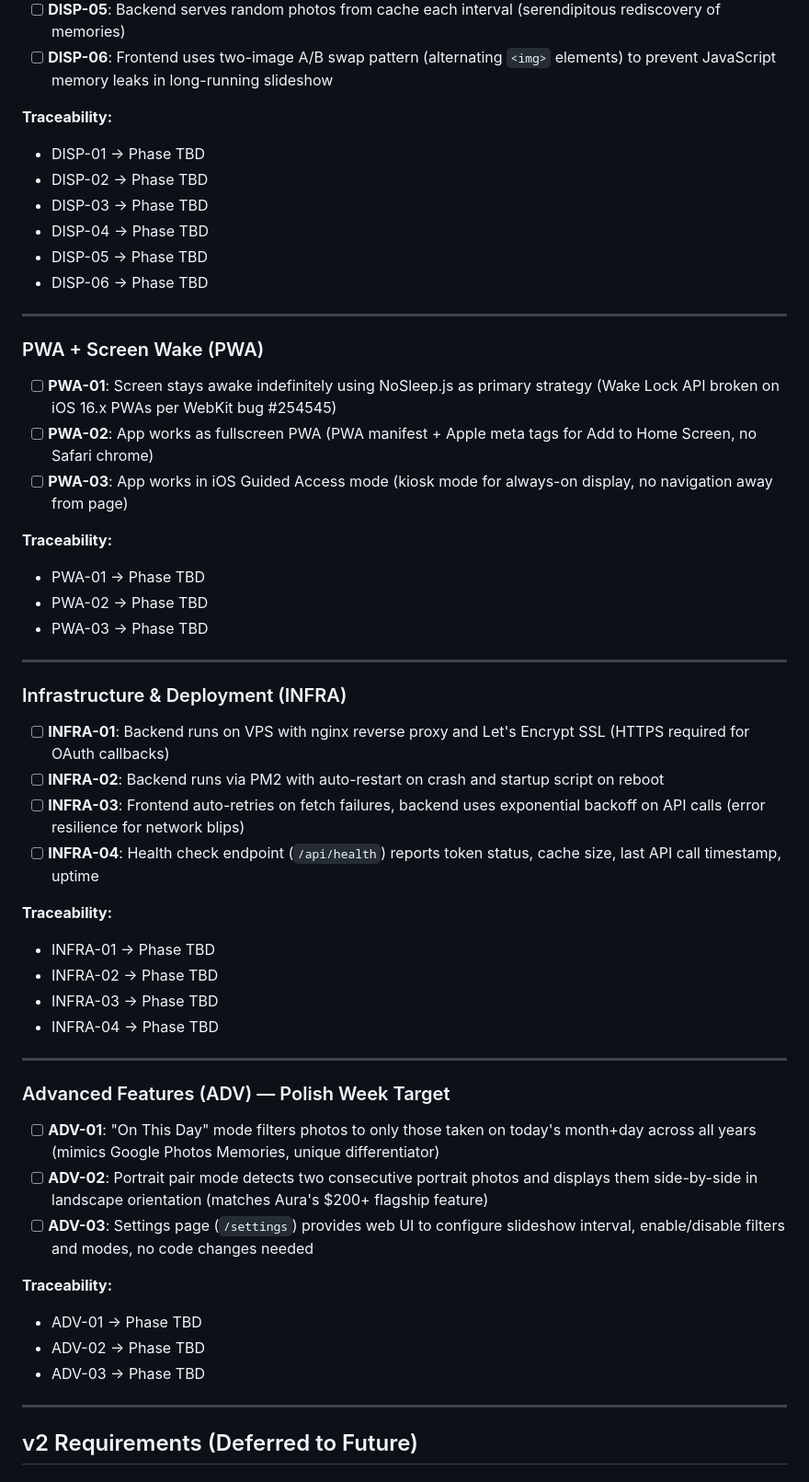
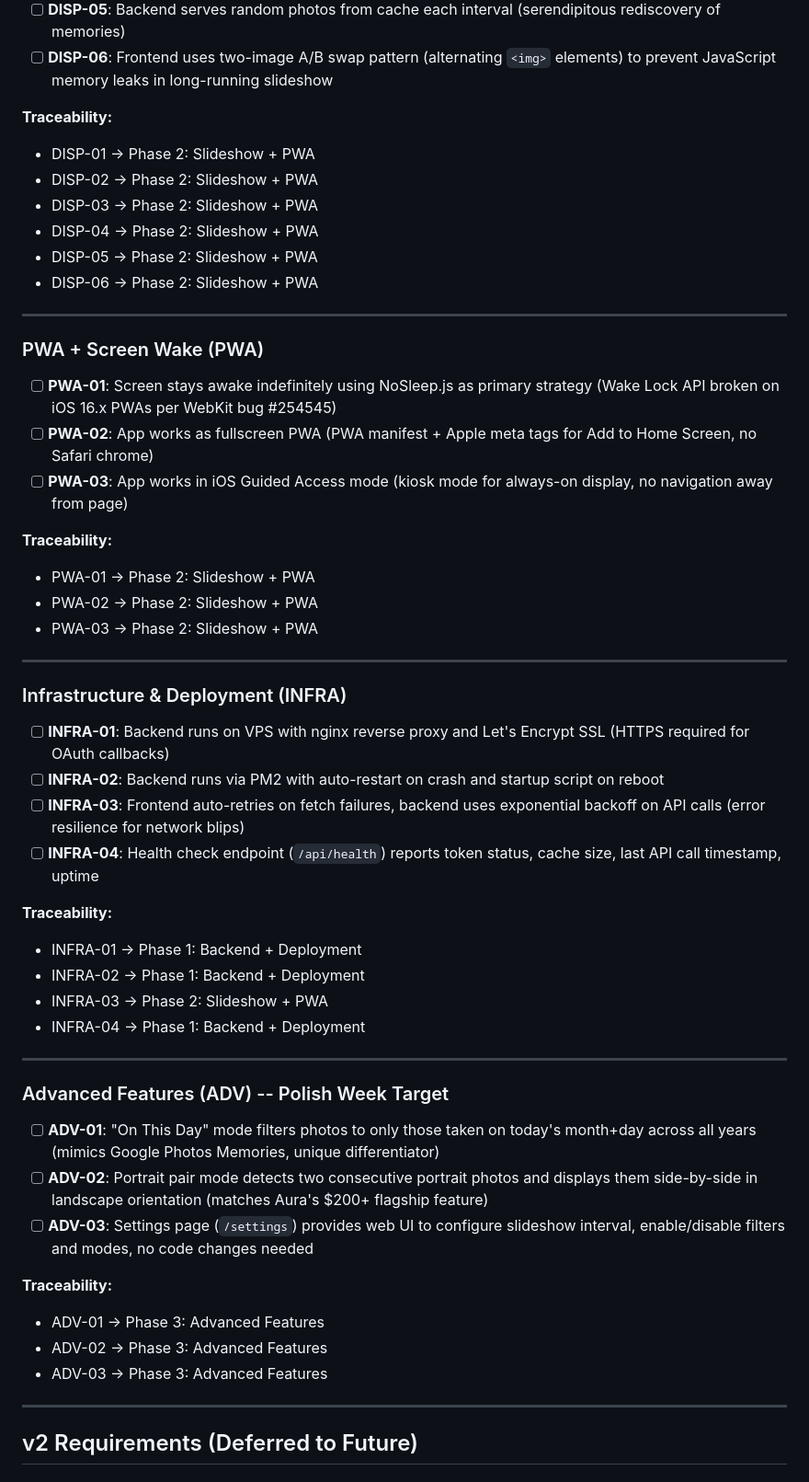
Before and after one commit to samshennan/okno, a Markdown page: .planning/REQUIREMENTS.md, the part around one of its changes. Shown at 92% size. Rendered like a GitHub page.

```diff
--- a/.planning/REQUIREMENTS.md
+++ b/.planning/REQUIREMENTS.md
@@ -39,12 +39,12 @@
 - [ ] **DISP-06**: Frontend uses two-image A/B swap pattern (alternating `<img>` elements) to prevent JavaScript memory leaks in long-running slideshow
 
 **Traceability:**
-- DISP-01 → Phase TBD
-- DISP-02 → Phase TBD
-- DISP-03 → Phase TBD
-- DISP-04 → Phase TBD
-- DISP-05 → Phase TBD
-- DISP-06 → Phase TBD
+- DISP-01 -> Phase 2: Slideshow + PWA
+- DISP-02 -> Phase 2: Slideshow + PWA
+- DISP-03 -> Phase 2: Slideshow + PWA
+- DISP-04 -> Phase 2: Slideshow + PWA
+- DISP-05 -> Phase 2: Slideshow + PWA
+- DISP-06 -> Phase 2: Slideshow + PWA
 
 ---
 
@@ -55,9 +55,9 @@
 - [ ] **PWA-03**: App works in iOS Guided Access mode (kiosk mode for always-on display, no navigation away from page)
 
 **Traceability:**
-- PWA-01 → Phase TBD
-- PWA-02 → Phase TBD
-- PWA-03 → Phase TBD
+- PWA-01 -> Phase 2: Slideshow + PWA
+- PWA-02 -> Phase 2: Slideshow + PWA
+- PWA-03 -> Phase 2: Slideshow + PWA
 
 ---
 
@@ -69,23 +69,23 @@
 - [ ] **INFRA-04**: Health check endpoint (`/api/health`) reports token status, cache size, last API call timestamp, uptime
 
 **Traceability:**
-- INFRA-01 → Phase TBD
-- INFRA-02 → Phase TBD
-- INFRA-03 → Phase TBD
-- INFRA-04 → Phase TBD
+- INFRA-01 -> Phase 1: Backend + Deployment
+- INFRA-02 -> Phase 1: Backend + Deployment
+- INFRA-03 -> Phase 2: Slideshow + PWA
+- INFRA-04 -> Phase 1: Backend + Deployment
 
 ---
 
-### Advanced Features (ADV) — Polish Week Target
+### Advanced Features (ADV) -- Polish Week Target
 
 - [ ] **ADV-01**: "On This Day" mode filters photos to only those taken on today's month+day across all years (mimics Google Photos Memories, unique differentiator)
 - [ ] **ADV-02**: Portrait pair mode detects two consecutive portrait photos and displays them side-by-side in landscape orientation (matches Aura's $200+ flagship feature)
 - [ ] **ADV-03**: Settings page (`/settings`) provides web UI to configure slideshow interval, enable/disable filters and modes, no code changes needed
 
 **Traceability:**
-- ADV-01 → Phase TBD
-- ADV-02 → Phase TBD
-- ADV-03 → Phase TBD
+- ADV-01 -> Phase 3: Advanced Features
+- ADV-02 -> Phase 3: Advanced Features
+- ADV-03 -> Phase 3: Advanced Features
 
 ---
 
```
Also changed, not shown: other parts of .planning/REQUIREMENTS.md (+38 -21 lines), .planning/ROADMAP.md (added, +75 -0 lines), .planning/STATE.md (added, +61 -0 lines).
